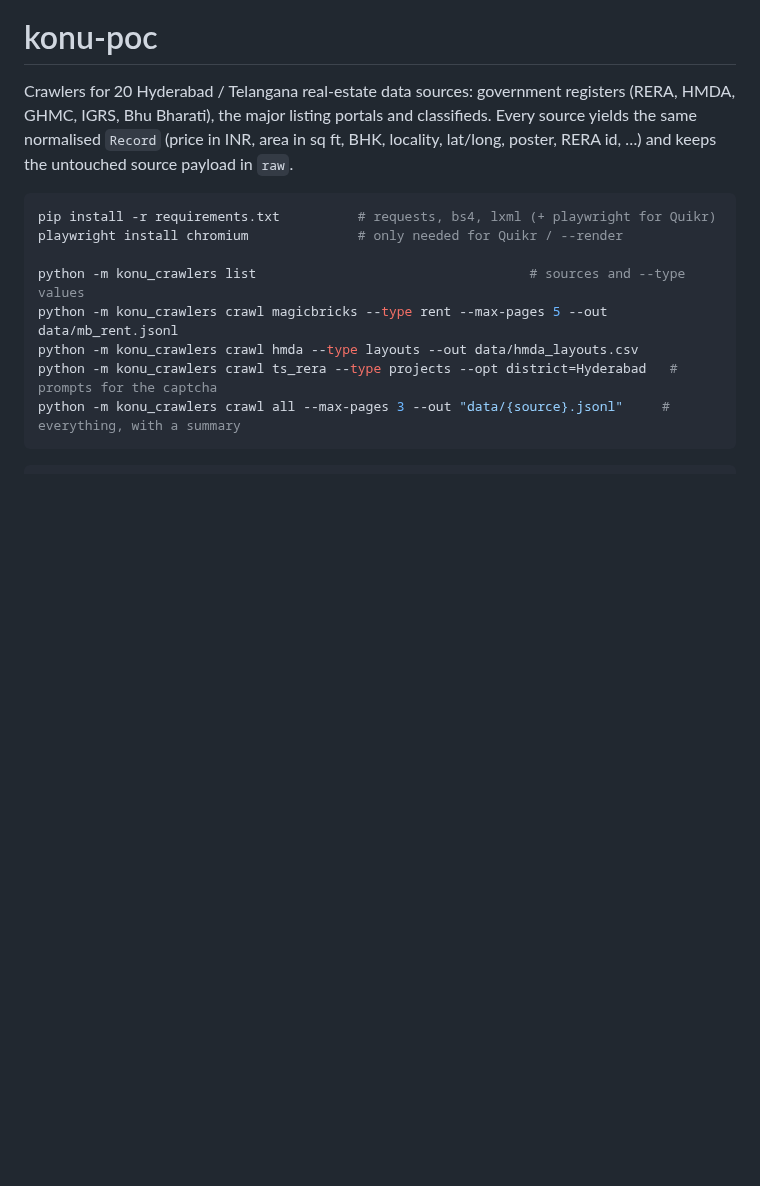
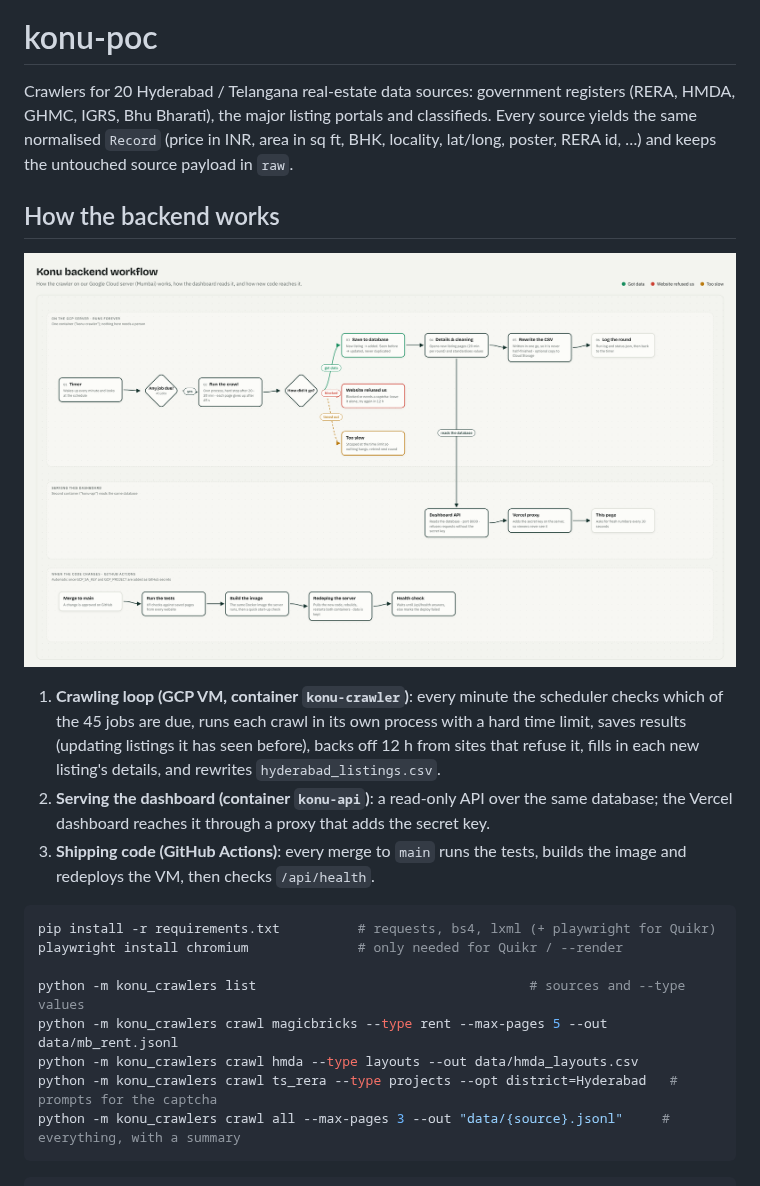
Before and after one commit to Achuth-AA/konu-poc, a Markdown page: README.md, the part around the change. GitHub-like rendering; pictures changed too: docs/backend-workflow.png (added); blank space fills up the shorter version.

Commit message:
README: add the backend workflow diagram
docs/backend-workflow.png shows the crawling loop on the GCP VM, how the
dashboard API reads the same database, and the GitHub Actions deploy
path; the README explains each lane in a sentence.

Co-Authored-By: Claude Opus 5.5 <noreply@anthropic.com>
Claude-Session: https://claude.ai/code/session_01CDagQYcG7xE24svR7hibFF

````diff
--- a/README.md
+++ b/README.md
@@ -5,6 +5,19 @@ registers (RERA, HMDA, GHMC, IGRS, Bhu Bharati), the major listing portals and
 classifieds. Every source yields the same normalised `Record` (price in INR,
 area in sq ft, BHK, locality, lat/long, poster, RERA id, …) and keeps the
 untouched source payload in `raw`.
+
+## How the backend works
+
+![Konu backend workflow: a timer on the GCP server runs due crawl jobs; results are saved to the database (or the site is retried in 12 h if it refused us, or next round if it was too slow), new listings get their details filled in and cleaned, the CSV is rewritten; the dashboard API reads the same database through a Vercel proxy; merges to main are tested, built and redeployed by GitHub Actions](docs/backend-workflow.png)
+
+1. **Crawling loop (GCP VM, container `konu-crawler`)**: every minute the scheduler checks which of
+   the 45 jobs are due, runs each crawl in its own process with a hard time limit, saves results
+   (updating listings it has seen before), backs off 12 h from sites that refuse it, fills in each new
+   listing's details, and rewrites `hyderabad_listings.csv`.
+2. **Serving the dashboard (container `konu-api`)**: a read-only API over the same database; the
+   Vercel dashboard reaches it through a proxy that adds the secret key.
+3. **Shipping code (GitHub Actions)**: every merge to `main` runs the tests, builds the image and
+   redeploys the VM, then checks `/api/health`.
 
 ```bash
 pip install -r requirements.txt          # requests, bs4, lxml (+ playwright for Quikr)
````
